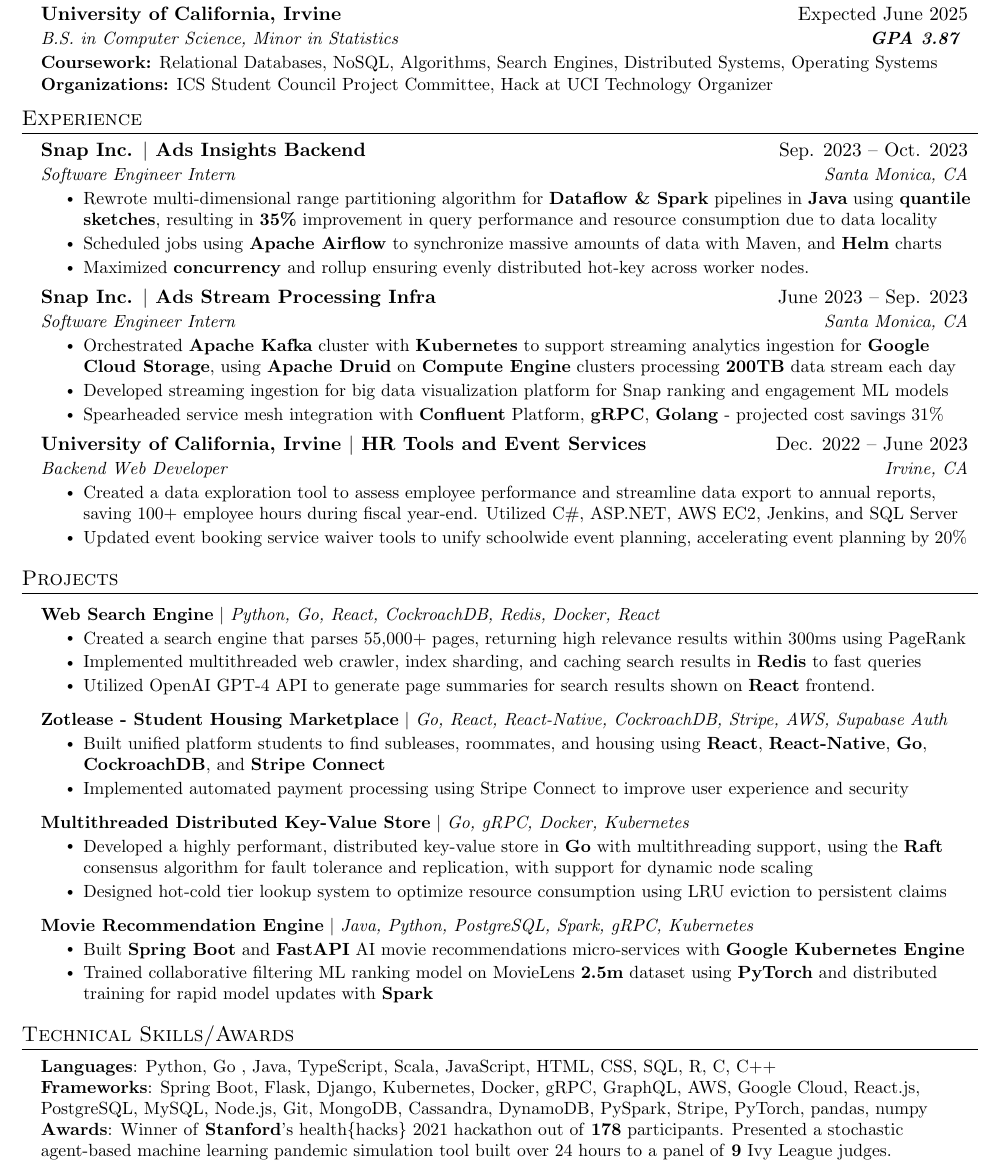
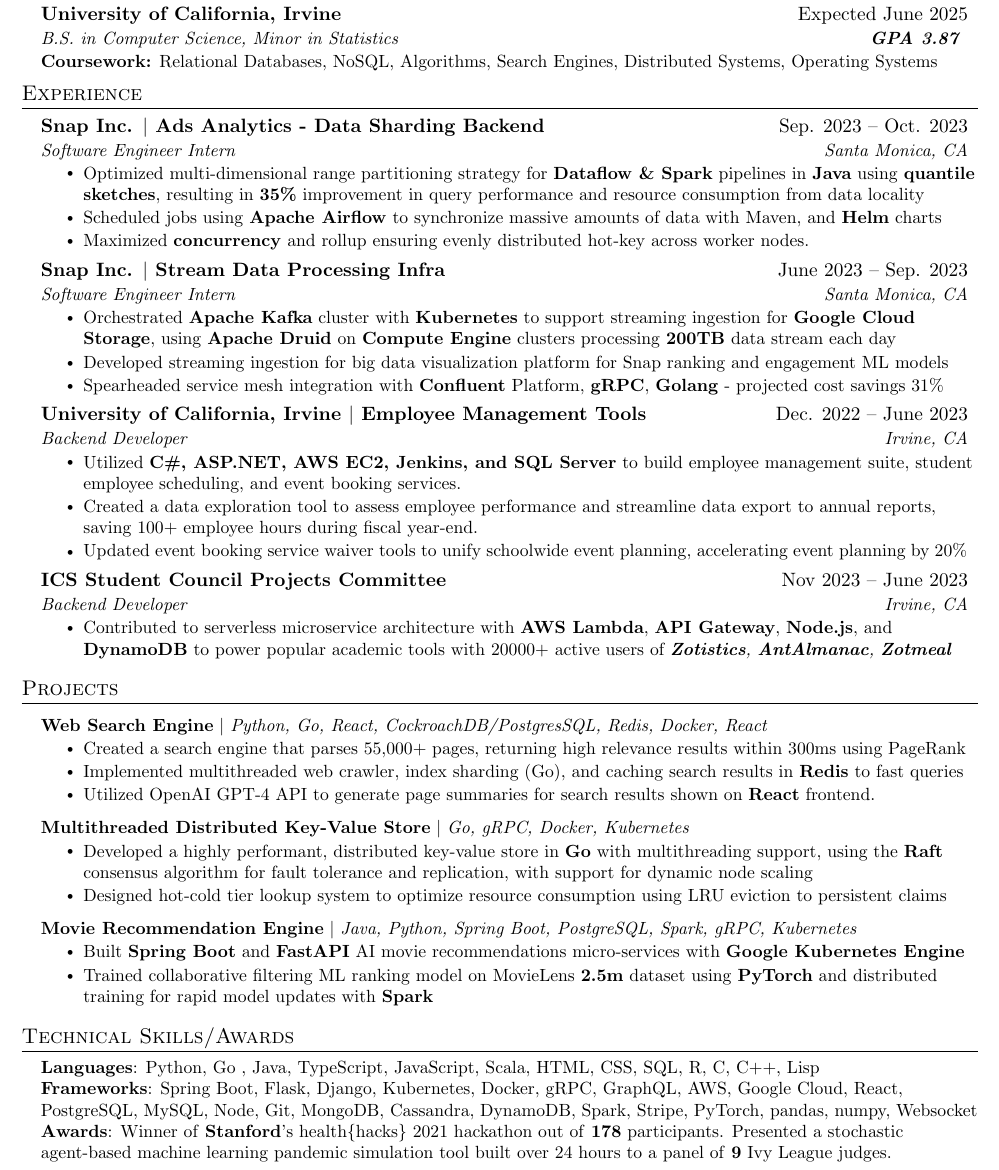
Before and after one commit to anmho/resume, a LaTeX document (main.tex): part of the page, cut so that both start at the same text. Compiled offline with pdfLaTeX.

Commit message:
Updated experience

```diff
--- a/main.tex
+++ b/main.tex
@@ -147,9 +148,8 @@
     %   {University of California, Irvine}{Irvine, CA}
       {B.S. in Computer Science, Minor in Statistics}{\textbf{GPA 3.87  }}
     \resumeItem{\textbf{Coursework:} Relational Databases, NoSQL, Algorithms, Search Engines, Distributed Systems, Operating Systems}
-    \vspace{-6pt}
 
-    \resumeItem{\textbf{Organizations:} ICS Student Council Project Committee, Hack at UCI Technology Organizer}
+    % \resumeItem{\textbf{Organizations:} ICS Student Council Project Committee, Hack at UCI Technology Organizer}
   \resumeSubHeadingListEnd
 \vspace{-15pt}
 
@@ -160,10 +160,10 @@
   \resumeSubHeadingListStart
 
     \resumeSubheading
-      {Snap Inc. $|$ Ads Insights Backend}{Sep. 2023 -- Oct. 2023}
+      {Snap Inc. $|$ Ads Analytics - Data Sharding Backend}{Sep. 2023 -- Oct. 2023}
       {Software Engineer Intern}{Santa Monica, CA}
       \resumeItemListStart
-      \resumeItem{Rewrote multi-dimensional range partitioning algorithm for \textbf{Dataflow \& Spark} pipelines in \textbf{Java} using \textbf{quantile sketches}, resulting in \textbf{35\%} improvement in query performance and resource consumption due to data locality}
+      \resumeItem{Optimized multi-dimensional range partitioning strategy for \textbf{Dataflow \& Spark} pipelines in \textbf{Java} using \textbf{quantile sketches}, resulting in \textbf{35\%} improvement in query performance and resource consumption from data locality}
         % \resumeItem{Optimized partitioning strategy for Snap's time-series platform to efficiently index billion+ rows \textbf{Apache Druid}}
         \resumeItem{Scheduled jobs using \textbf{Apache Airflow} to synchronize massive amounts of data with Maven, and \textbf{Helm} charts}
         \resumeItem{Maximized \textbf{concurrency} and rollup ensuring evenly distributed hot-key across worker nodes.}
@@ -174,7 +174,7 @@
       \resumeItemListEnd
 
       \resumeSubheading
-      {Snap Inc. $|$ Ads Stream Processing Infra}{June 2023 -- Sep. 2023}
+      {Snap Inc. $|$ Stream Data Processing Infra}{June 2023 -- Sep. 2023}
       {Software Engineer Intern}{Santa Monica, CA}
       \resumeItemListStart
         % \resumeItem{Constructed \textbf{Kafka} distributed event streaming cluster to build real-time data analytics \textbf{Java} backend, enhancing monetization, costs, and ML ranking models, improving ads ranking accuracy and A/B cost analysis.}
@@ -186,7 +186,7 @@
         % using React, Java, Hasura, GraphQL, Node.js, TypeScript
         % \resumeItem{Added real-time data visualization with \textbf{React}, \textbf{TypeScript}, \textbf{GraphQL}}
         % \resumeItem{Orchestrated \textbf{Kafka} cluster with \textbf{Kubernetes, ZooKeeper} to support streaming analytics ingestion for \textbf{Google Cloud Storage}, using \textbf{Apache Druid} on \textbf{Compute Engine} clusters processing \textbf{200TB} data stream each day}
-        \resumeItem{Orchestrated \textbf{Apache Kafka} cluster with \textbf{Kubernetes} to support streaming analytics ingestion for \textbf{Google Cloud Storage}, using \textbf{Apache Druid} on \textbf{Compute Engine} clusters processing \textbf{200TB} data stream each day}
+        \resumeItem{Orchestrated \textbf{Apache Kafka} cluster with \textbf{Kubernetes} to support streaming ingestion for \textbf{Google Cloud Storage}, using \textbf{Apache Druid} on \textbf{Compute Engine} clusters processing \textbf{200TB} data stream each day}
         \resumeItem{Developed streaming ingestion for big data visualization platform for Snap ranking and engagement ML models}
 
         % \resumeItem{Optimized multi-dimensional range partitioning algorithm for \textbf{Dataflow (Beam)} pipelines in \textbf{Scala} using \textbf{quantile sketches} improving ad-hoc query performance and resource consumption on hot-keys by \textbf{35\%}}
@@ -199,12 +199,22 @@
       \resumeItemListEnd
 
    \resumeSubheading
-      {University of California, Irvine $|$ HR Tools and Event Services}{Dec. 2022 -- June 2023}
-      {Backend Web Developer}{Irvine, CA}
+      {University of California, Irvine $|$ Employee Management Tools}{Dec. 2022 -- June 2023}
+      {Backend Developer}{Irvine, CA}
       \resumeItemListStart
-          \resumeItem{Created a data exploration tool to assess employee performance and streamline data export to annual reports, saving 100+ employee hours during fiscal year-end. Utilized C\#, ASP.NET, AWS EC2, Jenkins, and SQL Server}
+          \resumeItem{Utilized \textbf{C\#, ASP.NET, AWS EC2, Jenkins, and SQL Server} to build employee management suite, student employee scheduling, and event booking services. }
+          \resumeItem{Created a data exploration tool to assess employee performance and streamline data export to annual reports, saving 100+ employee hours during fiscal year-end.}
         % \resumeItem{Automated the promotions process, enhancing employee workflow with C\#, Angular, TypeScript, MUI, and SCSS.}
         \resumeItem{Updated event booking service waiver tools to unify schoolwide event planning, accelerating event planning by 20\%}
+      \resumeItemListEnd
+
+    \resumeSubheading
+      {ICS Student Council Projects Committee}{Nov 2023 -- June 2023}
+      {Backend Developer}{Irvine, CA}
+      \resumeItemListStart
+          \resumeItem{Contributed to serverless microservice architecture with \textbf{AWS Lambda}, \textbf{API Gateway}, \textbf{Node.js}, and \textbf{DynamoDB} to power popular academic tools with 20000+ active users of \it{\textbf{\href{https://zotistics.com/}{Zotistics}}}, \it{\textbf{\href{https://antalmanac.com/}{AntAlmanac}}}, \it{\textbf{\href{https://apps.apple.com/us/app/zotmeal/id1551606266}{Zotmeal}}}}
+        %   \resumeItem{Lead backend developer for Zotlease, a unified housing platform for University students, using \textbf{Go}, \textbf{Stripe Connect}, \textbf{PostgreSQL}, \textbf{Docker}, \textbf{Supabase} Auth, and Amazon Web Services}
+
       \resumeItemListEnd
 
 
@@ -286,20 +296,20 @@
         %   \resumeItemListEnd
 
         \resumeProjectHeading
-          {\textbf{Web Search Engine} $|$ \emph{Python, Go, React, CockroachDB, Redis, Docker, React}}{}
+          {\textbf{Web Search Engine} $|$ \emph{Python, Go, React, CockroachDB/PostgresSQL, Redis, Docker, React}}{}
           \resumeItemListStart
             \resumeItem{Created a search engine that parses 55,000+ pages, returning high relevance results within 300ms using PageRank}
             % \resumeItem{Implemented multithreaded web crawler to create inverted indexes stored in \textbf{CockroachDB}}
-            \resumeItem{Implemented multithreaded web crawler, index sharding, and caching search results in \textbf{Redis} to fast queries}
+            \resumeItem{Implemented multithreaded web crawler, index sharding (Go), and caching search results in \textbf{Redis} to fast queries}
             \resumeItem{Utilized OpenAI GPT-4 API to generate page summaries for search results shown on \textbf{React} frontend.}
           \resumeItemListEnd
 
-        \resumeProjectHeading
-          {\textbf{Zotlease - Student Housing Marketplace} $|$ \emph{Go, React, React-Native, CockroachDB, Stripe, AWS, Supabase Auth}}{}
-          \resumeItemListStart
-            \resumeItem{Built unified platform students to find subleases, roommates, and housing using \textbf{React}, \textbf{React-Native}, \textbf{Go}, \textbf{CockroachDB}, and \textbf{Stripe Connect}}
-            \resumeItem{Implemented automated payment processing using Stripe Connect to improve user experience and security}
-          \resumeItemListEnd
+        % \resumeProjectHeading
+        %   {\textbf{Zotlease - Student Housing Marketplace} $|$ \emph{Go, React, React-Native, CockroachDB, Stripe, AWS, Supabase Auth}}{}
+        %   \resumeItemListStart
+        %     \resumeItem{Built unified platform students to find subleases, roommates, and housing using \textbf{React}, \textbf{React-Native}, \textbf{Go}, \textbf{CockroachDB}, and \textbf{Stripe Connect}}
+        %     \resumeItem{Implemented automated payment processing using Stripe Connect to improve user experience and security}
+        %   \resumeItemListEnd
 
         \resumeProjectHeading
           {\textbf{Multithreaded Distributed Key-Value Store} $|$ \emph{Go, gRPC, Docker, Kubernetes}}{}
@@ -309,7 +319,7 @@
           \resumeItemListEnd
 
         \resumeProjectHeading
-          {\textbf{Movie Recommendation Engine} $|$ \emph{Java, Python, PostgreSQL, Spark, gRPC, Kubernetes}}{}
+          {\textbf{Movie Recommendation Engine} $|$ \emph{Java, Python, Spring Boot, PostgreSQL, Spark, gRPC, Kubernetes}}{}
           \resumeItemListStart
           \resumeItem{Built \textbf{Spring Boot} and \textbf{FastAPI} AI movie recommendations micro-services with \textbf{Google Kubernetes Engine}}
           \resumeItem{Trained collaborative filtering ML ranking model on MovieLens \textbf{2.5m} dataset using \textbf{PyTorch} and distributed training for rapid model updates with \textbf{Spark}}
@@ -334,8 +344,8 @@
 \section{Technical Skills/Awards}
  \begin{itemize}[leftmargin=0.15in, label={}]
     \small{\item{
-     \textbf{Languages}{: Python, Go , Java, TypeScript, Scala, JavaScript, HTML, CSS, SQL, R, C, C++} \\
-     \textbf{Frameworks}{: Spring Boot, Flask, Django, Kubernetes, Docker, gRPC, GraphQL, AWS, Google Cloud, React.js, PostgreSQL, MySQL, Node.js, Git, MongoDB, Cassandra, DynamoDB, PySpark, Stripe, PyTorch, pandas, numpy} \\
+     \textbf{Languages}{: Python, Go , Java, TypeScript, JavaScript, Scala, HTML, CSS, SQL, R, C, C++, Lisp} \\
+     \textbf{Frameworks}{: Spring Boot, Flask, Django, Kubernetes, Docker, gRPC, GraphQL, AWS, Google Cloud, React, PostgreSQL, MySQL, Node, Git, MongoDB, Cassandra, DynamoDB, Spark, Stripe, PyTorch, pandas, numpy, Websocket} \\
      \textbf{Awards}{: Winner of \textbf{Stanford}'s health\{hacks\} 2021 hackathon out of \textbf{178} participants. Presented a stochastic agent-based machine learning pandemic simulation tool built over 24 hours to a panel of \textbf{9} Ivy League judges.} \\
      % auth0, Django, React-Native, TailwindCSS,
      % \textbf{Developer Tools}{: Git, Docker, TravisCI, Google Cloud Platform, VS Code, Visual Studio, PyCharm, IntelliJ, Eclipse} \\
```
Also changed, not shown: main.pdf, main.tex (1 more changed lines).
